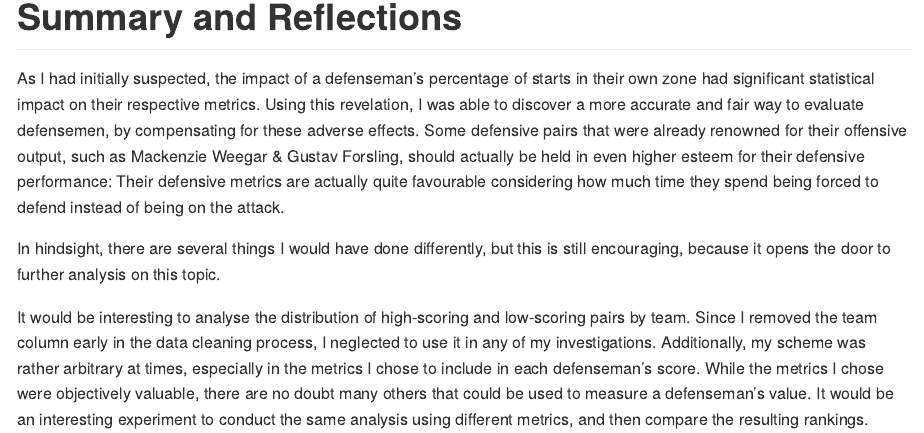
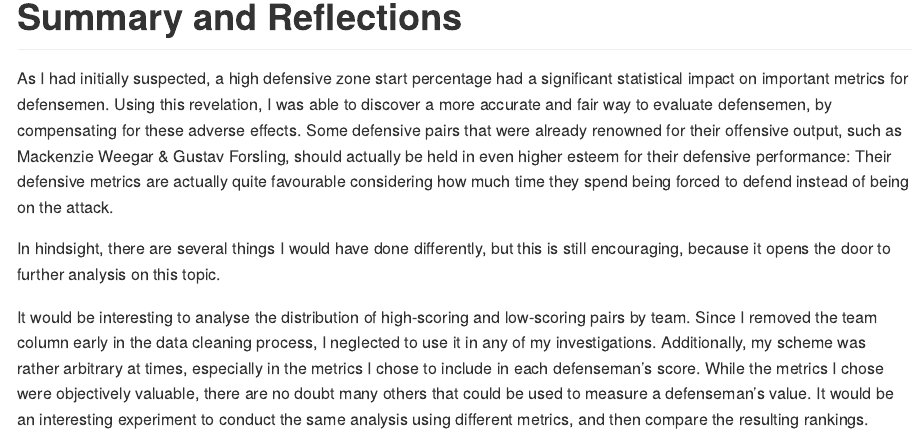
Before and after one commit to vandervel/NHL-Defensive-Pairs-Analysis, an R Markdown document (defensive_pairs_summary.Rmd): the page in a window 1100 px wide, from 14100 px down. The pictures show the output file defensive_pairs_summary.md that the author committed with the source, drawn offline in the style of GitHub; long lines of code are wrapped.

Commit message:
further amended written portion

```diff
--- a/defensive_pairs_summary.Rmd
+++ b/defensive_pairs_summary.Rmd
@@ -171,7 +171,7 @@ ggplot(ranking, aes(pair, score)) + geom_point(color= 'blue', alpha=0.6) + labs(
 
 # Summary and Reflections
 
-As I had initially suspected, a high defensive zone start percentage had a significant statistical impact on their respective metrics. Using this revelation, I was able to discover a more accurate and fair way to evaluate defensemen, by compensating for these adverse effects. Some defensive pairs that were already renowned for their offensive output, such as Mackenzie Weegar & Gustav Forsling, should actually be held in even higher esteem for their defensive performance: Their defensive metrics are actually quite favourable considering how much time they spend being forced to defend instead of being on the attack.
+As I had initially suspected, a high defensive zone start percentage had a significant statistical impact on important metrics for defensemen. Using this revelation, I was able to discover a more accurate and fair way to evaluate defensemen, by compensating for these adverse effects. Some defensive pairs that were already renowned for their offensive output, such as Mackenzie Weegar & Gustav Forsling, should actually be held in even higher esteem for their defensive performance: Their defensive metrics are actually quite favourable considering how much time they spend being forced to defend instead of being on the attack.
 
 In hindsight, there are several things I would have done differently, but this is still encouraging, because it opens the door to further analysis on this topic.
 
```
Also changed, not shown: defensive_pairs_summary.md.
